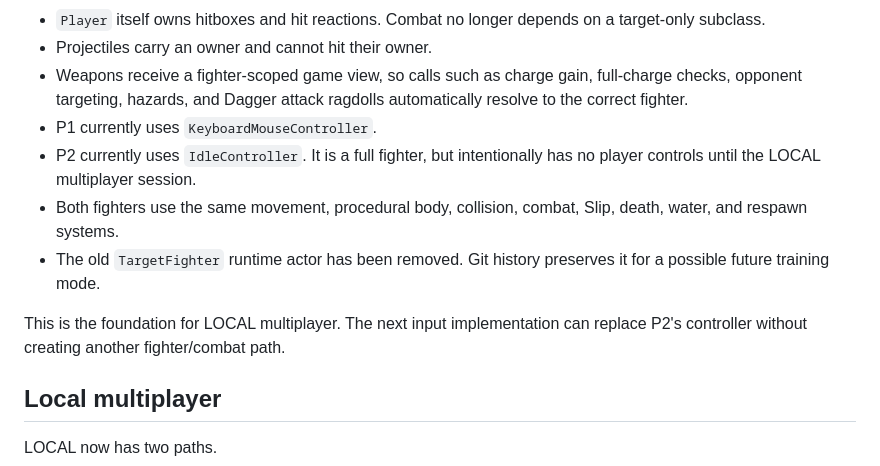
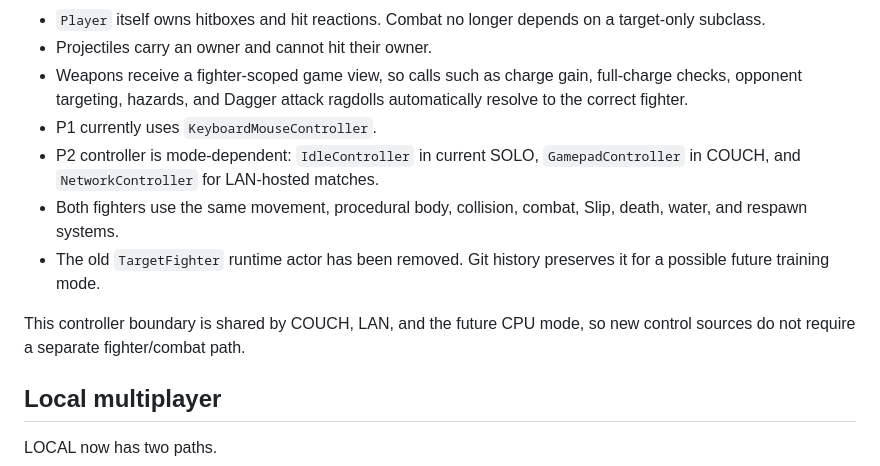
Before and after one commit to Ulrich-AM/qwarddle, a Markdown page: README.md, the part around the change. Rendered like a GitHub page.

Commit message:
Sync architecture docs with couch and LAN controllers

```diff
--- a/README.md
+++ b/README.md
@@ -37,11 +37,11 @@ Normal gameplay now runs on two real `Player` instances instead of a player plus
 - Projectiles carry an owner and cannot hit their owner.
 - Weapons receive a fighter-scoped game view, so calls such as charge gain, full-charge checks, opponent targeting, hazards, and Dagger attack ragdolls automatically resolve to the correct fighter.
 - P1 currently uses `KeyboardMouseController`.
-- P2 currently uses `IdleController`. It is a full fighter, but intentionally has no player controls until the LOCAL multiplayer session.
+- P2 controller is mode-dependent: `IdleController` in current SOLO, `GamepadController` in COUCH, and `NetworkController` for LAN-hosted matches.
 - Both fighters use the same movement, procedural body, collision, combat, Slip, death, water, and respawn systems.
 - The old `TargetFighter` runtime actor has been removed. Git history preserves it for a possible future training mode.
 
-This is the foundation for LOCAL multiplayer. The next input implementation can replace P2's controller without creating another fighter/combat path.
+This controller boundary is shared by COUCH, LAN, and the future CPU mode, so new control sources do not require a separate fighter/combat path.
 
 ## Local multiplayer
 
```
